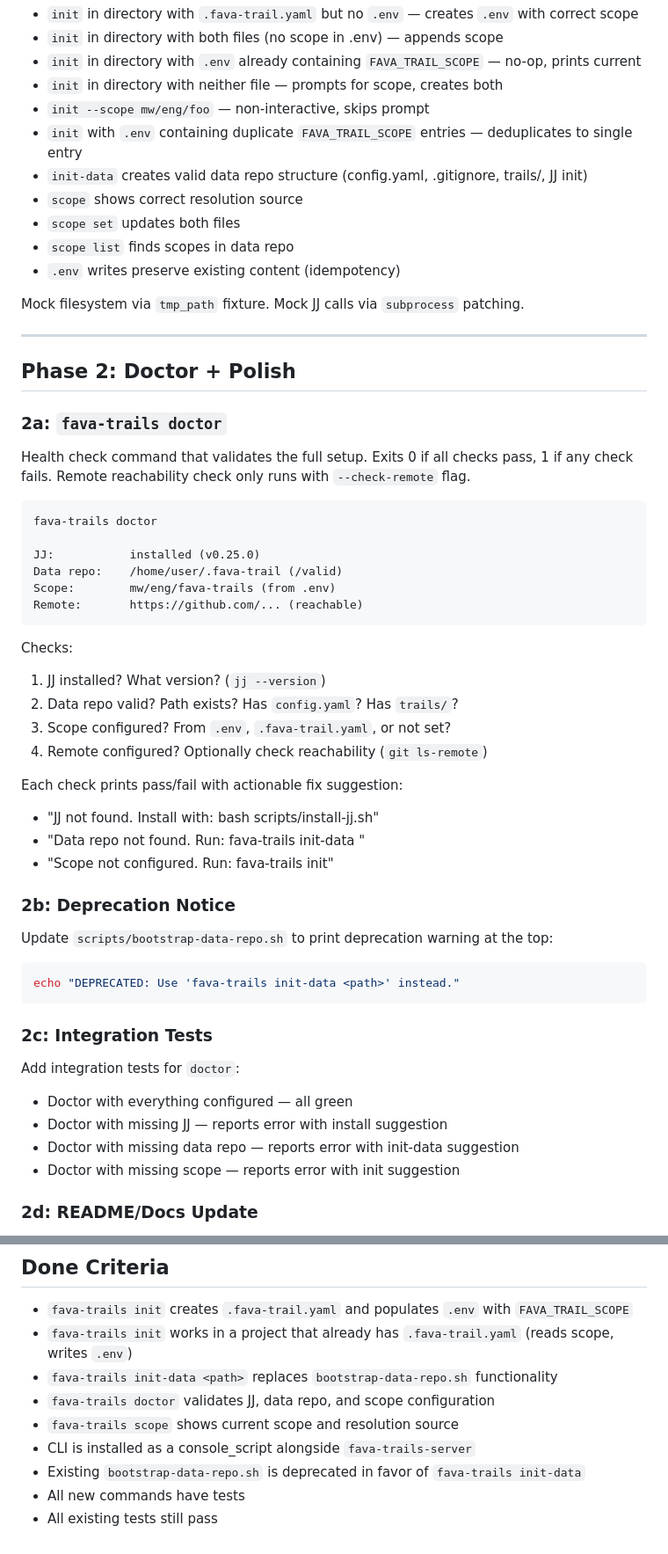
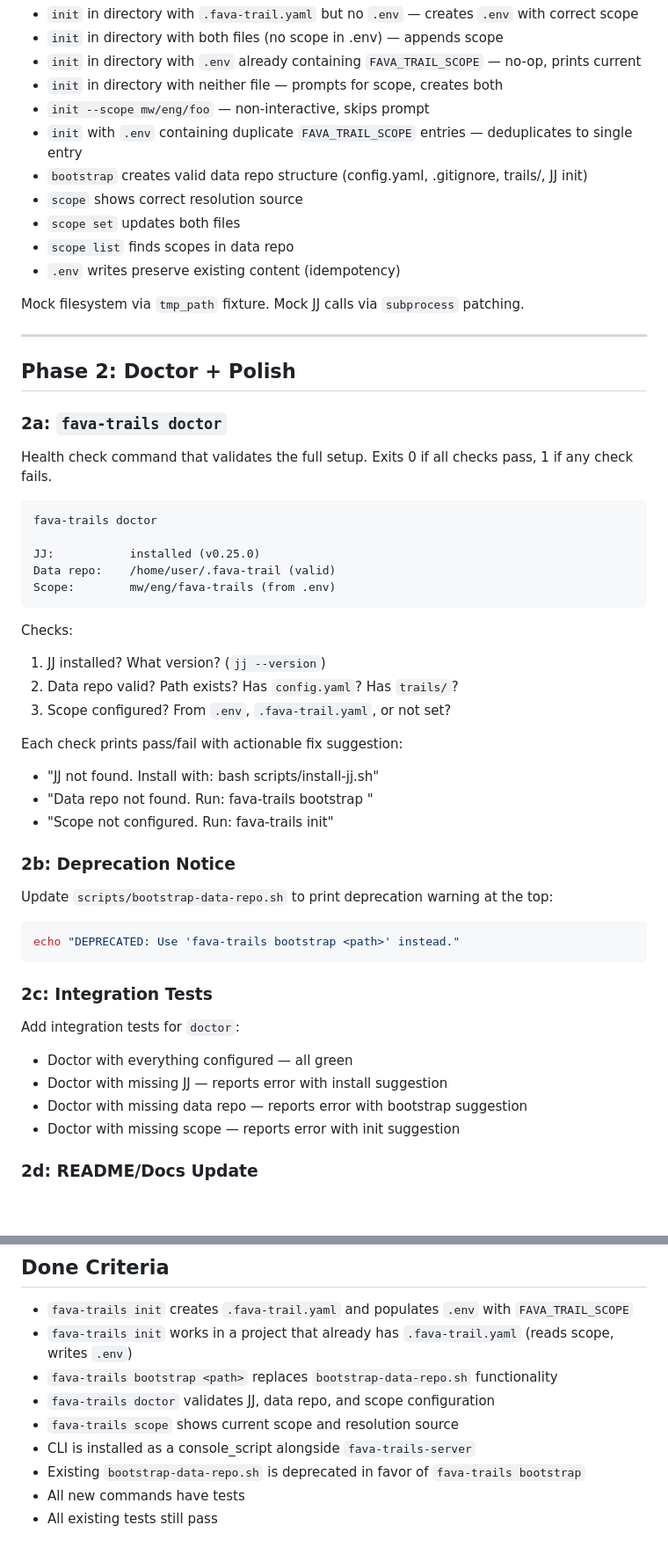
Before and after one commit to MachineWisdomAI/fava-trails, a Markdown page: codev/plans/14-cli.md, 2 parts joined by grey strips. Shown at 88% size. GitHub-like rendering; blank space fills up the shorter version.

Commit message:
[Spec 14][Phase: plan] fix: Apply architect corrections to plan
- Rename init-data → bootstrap everywhere (command, tests, done criteria, doctor messages)
- Remove --check-remote from doctor (checks: JJ, data repo, scope only)
- Add trust gate hint to scope set (step 4)
- Fix duplicate numbered steps in init

Co-Authored-By: Claude Sonnet 4.6 <noreply@anthropic.com>

````diff
--- a/codev/plans/14-cli.md
+++ b/codev/plans/14-cli.md
@@ -109,7 +107,7 @@ Create `tests/test_cli.py`:
 - `init` in directory with neither file — prompts for scope, creates both
 - `init --scope mw/eng/foo` — non-interactive, skips prompt
 - `init` with `.env` containing duplicate `FAVA_TRAIL_SCOPE` entries — deduplicates to single entry
-- `init-data` creates valid data repo structure (config.yaml, .gitignore, trails/, JJ init)
+- `bootstrap` creates valid data repo structure (config.yaml, .gitignore, trails/, JJ init)
 - `scope` shows correct resolution source
 - `scope set` updates both files
 - `scope list` finds scopes in data repo
@@ -123,33 +121,31 @@ Mock filesystem via `tmp_path` fixture. Mock JJ calls via `subprocess` patching.
 
 ### 2a: `fava-trails doctor`
 
-Health check command that validates the full setup. Exits 0 if all checks pass, 1 if any check fails. Remote reachability check only runs with `--check-remote` flag.
+Health check command that validates the full setup. Exits 0 if all checks pass, 1 if any check fails.
 
 ```
 fava-trails doctor
 
 JJ:           installed (v0.25.0)
-Data repo:    /home/user/.fava-trail (/valid)
+Data repo:    /home/user/.fava-trail (valid)
 Scope:        mw/eng/fava-trails (from .env)
-Remote:       https://github.com/... (reachable)
 ```
 
 Checks:
 1. JJ installed? What version? (`jj --version`)
 2. Data repo valid? Path exists? Has `config.yaml`? Has `trails/`?
 3. Scope configured? From `.env`, `.fava-trail.yaml`, or not set?
-4. Remote configured? Optionally check reachability (`git ls-remote`)
 
 Each check prints pass/fail with actionable fix suggestion:
 - "JJ not found. Install with: bash scripts/install-jj.sh"
-- "Data repo not found. Run: fava-trails init-data <path>"
+- "Data repo not found. Run: fava-trails bootstrap <path>"
 - "Scope not configured. Run: fava-trails init"
 
 ### 2b: Deprecation Notice
 
 Update `scripts/bootstrap-data-repo.sh` to print deprecation warning at the top:
 ```bash
-echo "DEPRECATED: Use 'fava-trails init-data <path>' instead."
+echo "DEPRECATED: Use 'fava-trails bootstrap <path>' instead."
 ```
 
 ### 2c: Integration Tests
@@ -157,7 +153,7 @@ echo "DEPRECATED: Use 'fava-trails init-data <path>' instead."
 Add integration tests for `doctor`:
 - Doctor with everything configured — all green
 - Doctor with missing JJ — reports error with install suggestion
-- Doctor with missing data repo — reports error with init-data suggestion
+- Doctor with missing data repo — reports error with bootstrap suggestion
 - Doctor with missing scope — reports error with init suggestion
 
 ### 2d: README/Docs Update
@@ -185,10 +181,10 @@ Add CLI usage section to README.md or link to `fava-trails --help` output.
 
 - `fava-trails init` creates `.fava-trail.yaml` and populates `.env` with `FAVA_TRAIL_SCOPE`
 - `fava-trails init` works in a project that already has `.fava-trail.yaml` (reads scope, writes `.env`)
-- `fava-trails init-data <path>` replaces `bootstrap-data-repo.sh` functionality
+- `fava-trails bootstrap <path>` replaces `bootstrap-data-repo.sh` functionality
 - `fava-trails doctor` validates JJ, data repo, and scope configuration
 - `fava-trails scope` shows current scope and resolution source
 - CLI is installed as a console_script alongside `fava-trails-server`
-- Existing `bootstrap-data-repo.sh` is deprecated in favor of `fava-trails init-data`
+- Existing `bootstrap-data-repo.sh` is deprecated in favor of `fava-trails bootstrap`
 - All new commands have tests
 - All existing tests still pass
````
Also changed, not shown: other parts of codev/plans/14-cli.md (+4 -6 lines).
